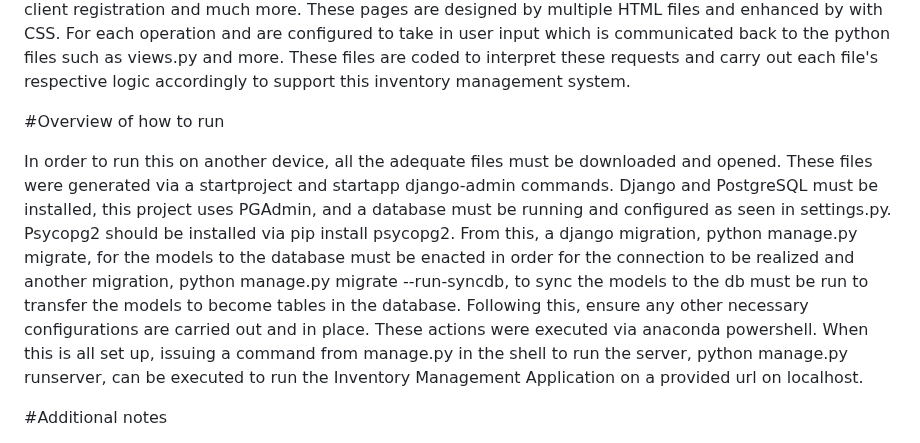
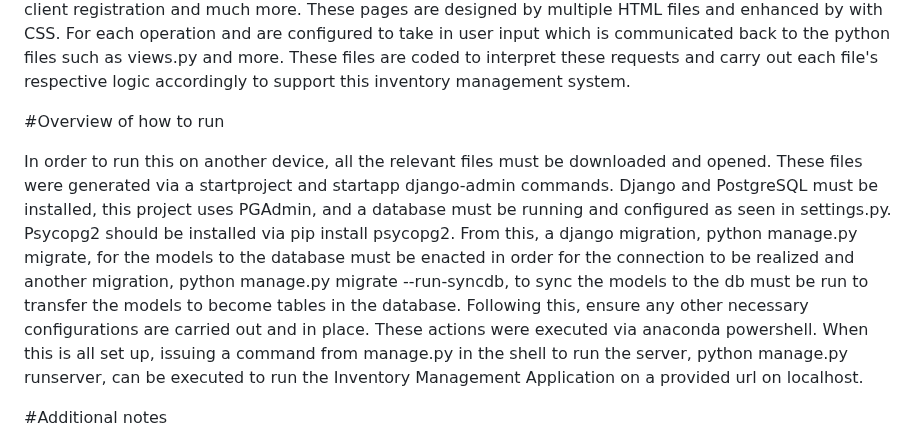
Before and after one commit to dcersos1/Inventory_Management_Application, a Markdown page: README.md, the part around the change. Drawn GitHub-style.

```diff
--- a/README.md
+++ b/README.md
@@ -11,7 +11,7 @@ This project creates an inventory management user interface which takes in user
 
 #Overview of how to run
 
-In order to run this on another device, all the adequate files must be downloaded and opened. These files were generated via a startproject and startapp django-admin commands. Django and PostgreSQL must be installed, this project uses PGAdmin, and a database must be running and configured as seen in settings.py. Psycopg2 should be installed via pip install psycopg2. From this, a django migration, python manage.py migrate, for the models to the database must be enacted in order for the connection to be realized and another migration, python manage.py migrate --run-syncdb, to sync the models to the db must be run to transfer the models to become tables in the database. Following this, ensure any other necessary configurations are carried out and in place. These actions were executed via anaconda powershell. When this is all set up, issuing a command from manage.py in the shell to run the server, python manage.py runserver, can be executed to run the Inventory Management Application on a provided url on localhost.
+In order to run this on another device, all the relevant files must be downloaded and opened. These files were generated via a startproject and startapp django-admin commands. Django and PostgreSQL must be installed, this project uses PGAdmin, and a database must be running and configured as seen in settings.py. Psycopg2 should be installed via pip install psycopg2. From this, a django migration, python manage.py migrate, for the models to the database must be enacted in order for the connection to be realized and another migration, python manage.py migrate --run-syncdb, to sync the models to the db must be run to transfer the models to become tables in the database. Following this, ensure any other necessary configurations are carried out and in place. These actions were executed via anaconda powershell. When this is all set up, issuing a command from manage.py in the shell to run the server, python manage.py runserver, can be executed to run the Inventory Management Application on a provided url on localhost.
 
 
 #Additional notes
```
